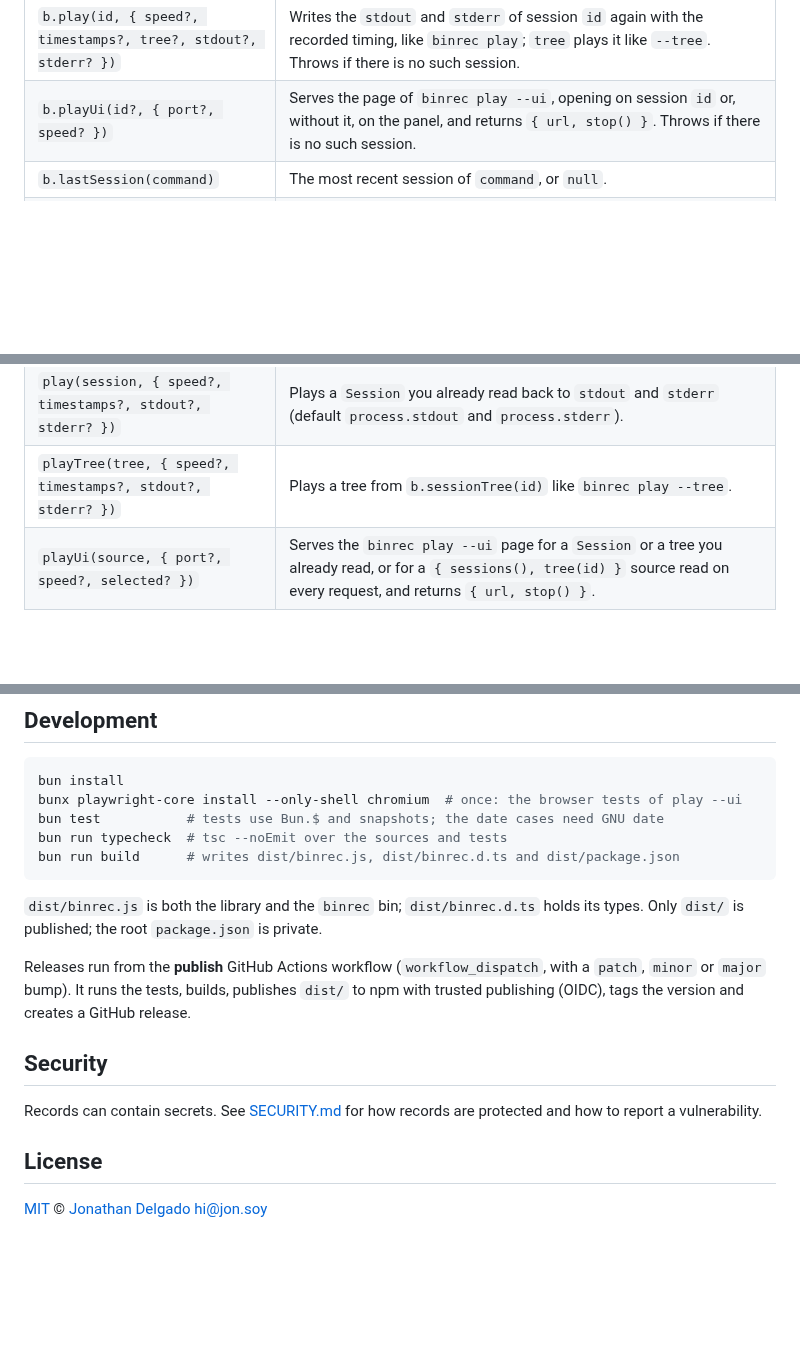
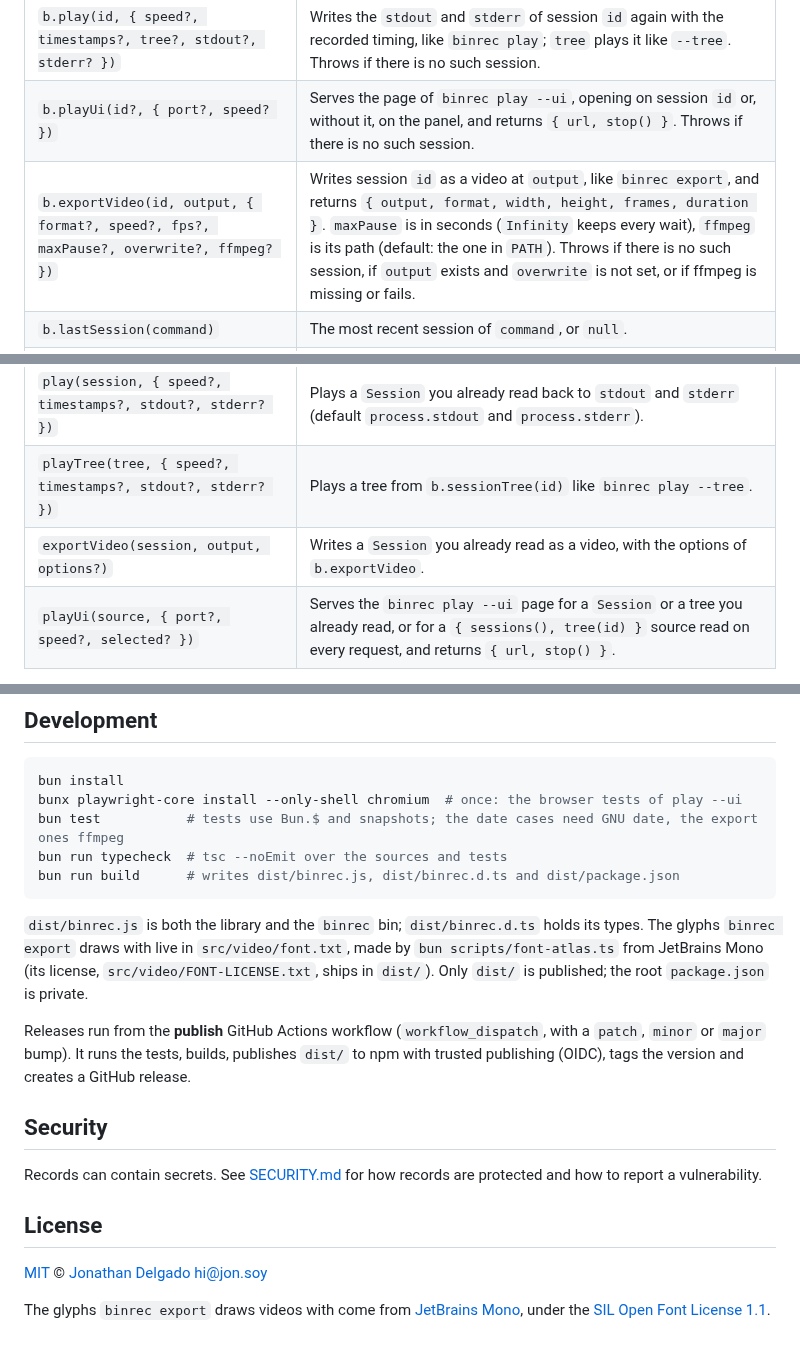
Before and after one commit to JonDotsoy/binrec, a Markdown page: README.md, 3 parts joined by grey strips. Rendered like a GitHub page; blank space fills up the shorter version.

````diff
--- a/README.md
+++ b/README.md
@@ -236,6 +255,7 @@ session?.lines;    // every ndjson line of the session
 | `b.sessionTree(id, { fromRoot? })` | Session `id` followed by every session that ran inside it, as `{ session, depth }`; with `fromRoot`, starting from the outermost session `id` ran inside. Empty when there is no such session. |
 | `b.play(id, { speed?, timestamps?, tree?, stdout?, stderr? })` | Writes the `stdout` and `stderr` of session `id` again with the recorded timing, like `binrec play`; `tree` plays it like `--tree`. Throws if there is no such session. |
 | `b.playUi(id?, { port?, speed? })` | Serves the page of `binrec play --ui`, opening on session `id` or, without it, on the panel, and returns `{ url, stop() }`. Throws if there is no such session. |
+| `b.exportVideo(id, output, { format?, speed?, fps?, maxPause?, overwrite?, ffmpeg? })` | Writes session `id` as a video at `output`, like `binrec export`, and returns `{ output, format, width, height, frames, duration }`. `maxPause` is in seconds (`Infinity` keeps every wait), `ffmpeg` is its path (default: the one in `PATH`). Throws if there is no such session, if `output` exists and `overwrite` is not set, or if ffmpeg is missing or fails. |
 | `b.lastSession(command)` | The most recent session of `command`, or `null`. |
 | `b.stats()` | `{ sessions, total, commands }` from the sessions' stats files: the number of sessions, the bytes they consumed, and one `{ command, sessions, total }` per binary, the one that consumed the most first. A record without a stats file is read instead; records without `size` or `total` (older or unfinished ones) are counted from their data. |
 | `b.disableRecords()` / `b.enableRecords()` | Turns recording off or on in `config.json`, for every shim installed by this instance. Shims keep working while recording is off. |
@@ -245,6 +265,7 @@ session?.lines;    // every ndjson line of the session
 | `binrec.rec(path, args, { records })` | Runs and records one command, like `binrec rec`. Pass `records: false` to run without recording. |
 | `play(session, { speed?, timestamps?, stdout?, stderr? })` | Plays a `Session` you already read back to `stdout` and `stderr` (default `process.stdout` and `process.stderr`). |
 | `playTree(tree, { speed?, timestamps?, stdout?, stderr? })` | Plays a tree from `b.sessionTree(id)` like `binrec play --tree`. |
+| `exportVideo(session, output, options?)` | Writes a `Session` you already read as a video, with the options of `b.exportVideo`. |
 | `playUi(source, { port?, speed?, selected? })` | Serves the `binrec play --ui` page for a `Session` or a tree you already read, or for a `{ sessions(), tree(id) }` source read on every request, and returns `{ url, stop() }`. |
 
 Each session has `sessionId`, `command`, `args`, `parent` (`null` if it was not run inside a recorded session), `depth`, `timestamp`, `exitCode` (`null` if it has not ended), `total` (bytes consumed), `recordPath` and `lines`.
@@ -260,12 +281,12 @@ Each session has `sessionId`, `command`, `args`, `parent` (`null` if it was not
 ```sh
 bun install
 bunx playwright-core install --only-shell chromium  # once: the browser tests of play --ui
-bun test           # tests use Bun.$ and snapshots; the date cases need GNU date
+bun test           # tests use Bun.$ and snapshots; the date cases need GNU date, the export ones ffmpeg
 bun run typecheck  # tsc --noEmit over the sources and tests
 bun run build      # writes dist/binrec.js, dist/binrec.d.ts and dist/package.json
 ```
 
-`dist/binrec.js` is both the library and the `binrec` bin; `dist/binrec.d.ts` holds its types. Only `dist/` is published; the root `package.json` is private.
+`dist/binrec.js` is both the library and the `binrec` bin; `dist/binrec.d.ts` holds its types. The glyphs `binrec export` draws with live in `src/video/font.txt`, made by `bun scripts/font-atlas.ts` from JetBrains Mono (its license, `src/video/FONT-LICENSE.txt`, ships in `dist/`). Only `dist/` is published; the root `package.json` is private.
 
 Releases run from the **publish** GitHub Actions workflow (`workflow_dispatch`, with a `patch`, `minor` or `major` bump). It runs the tests, builds, publishes `dist/` to npm with trusted publishing (OIDC), tags the version and creates a GitHub release.
 
@@ -276,3 +297,5 @@ Records can contain secrets. See [SECURITY.md](SECURITY.md) for how records are
 ## License
 
 [MIT](LICENSE) © [Jonathan Delgado](https://jon.soy) <hi@jon.soy>
+
+The glyphs `binrec export` draws videos with come from [JetBrains Mono](https://github.com/JetBrains/JetBrainsMono), under the [SIL Open Font License 1.1](src/video/FONT-LICENSE.txt).
````
Also changed, not shown: other parts of README.md (+19 -0 lines), docs/export.gif (added), 18 other files.
